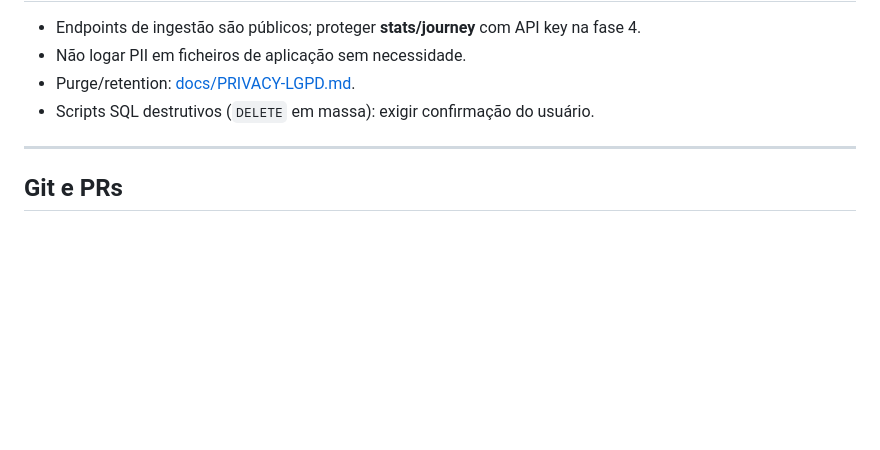
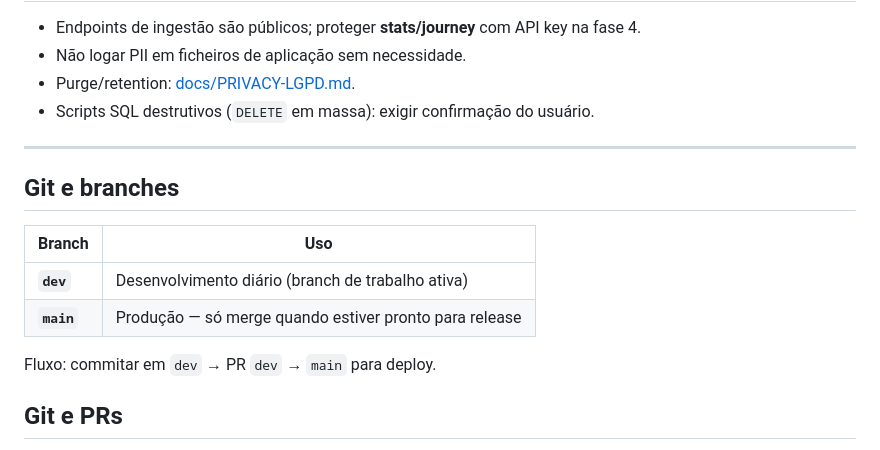
Before and after one commit to danmarkprintes/access-logger, a Markdown page: AGENTS.md, the part around the change. Drawn GitHub-style; blank space fills up the shorter version.

Commit message:
docs: politica de branches dev (trabalho) e main (prod)
Co-authored-by: Cursor <cursoragent@cursor.com>

```diff
--- a/AGENTS.md
+++ b/AGENTS.md
@@ -241,6 +241,15 @@ Base URL: `http://localhost:8088` (`PLAYWRIGHT_BASE_URL` opcional). Ver [docs/DE
 
 ---
 
+## Git e branches
+
+| Branch | Uso |
+|--------|-----|
+| **`dev`** | Desenvolvimento diário (branch de trabalho ativa) |
+| **`main`** | Produção — só merge quando estiver pronto para release |
+
+Fluxo: commitar em `dev` → PR `dev` → `main` para deploy.
+
 ## Git e PRs
 
 - **Não commitar** `vendor/`, `.env` local, artefatos de teste.
```
